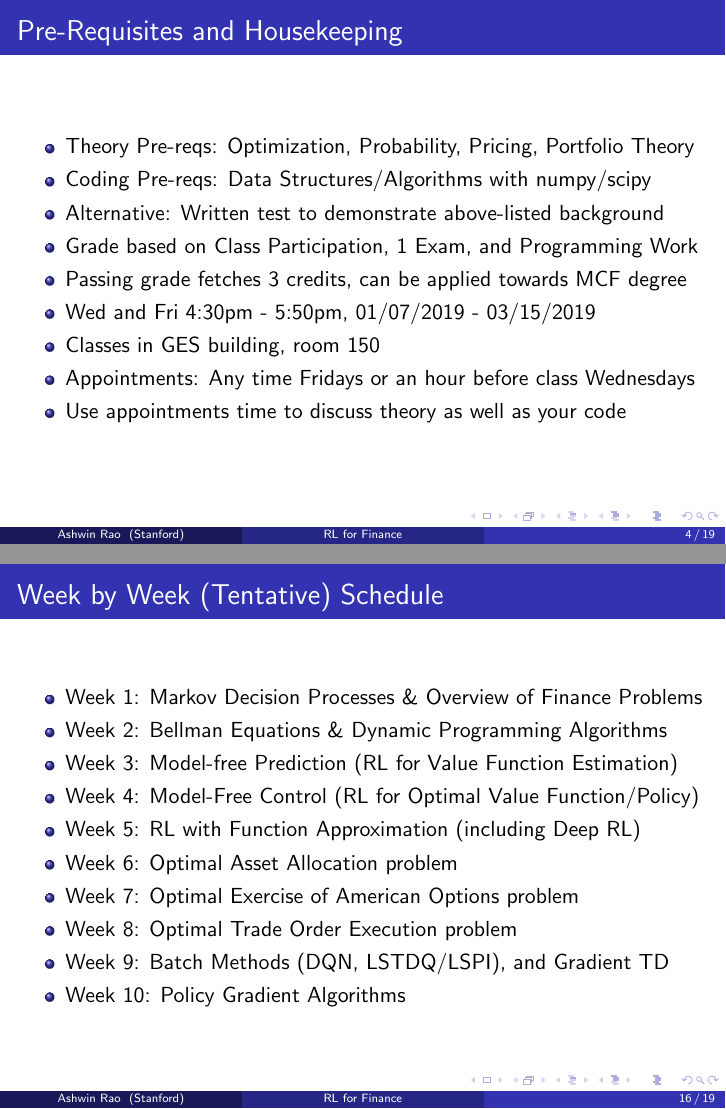
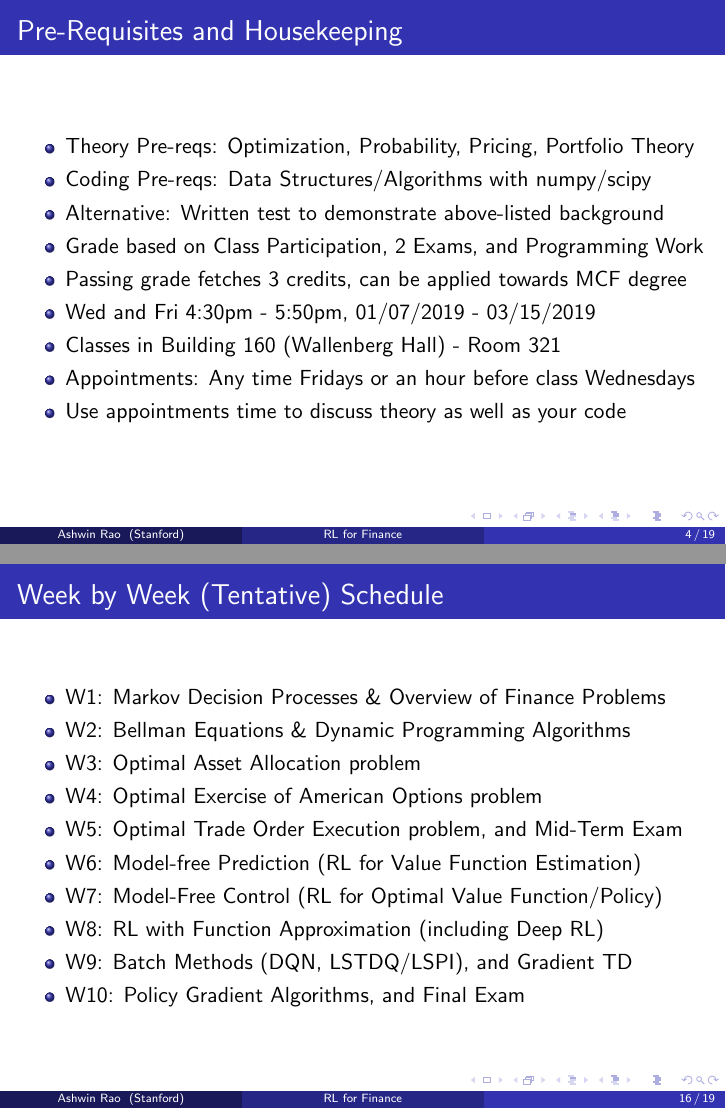
Before and after one commit to coverdrive/technical-documents, LaTeX slides (finance/cme241/Stanford-CME241.tex): pages 4 and 16 of 19, joined at a grey line. Compiled offline with pdfLaTeX.

Commit message:
few more changes

```diff
--- a/finance/cme241/Stanford-CME241.tex
+++ b/finance/cme241/Stanford-CME241.tex
@@ -148,10 +148,10 @@ An important goal of this course is to effectively blend:
 \item Theory Pre-reqs: Optimization, Probability, Pricing, Portfolio Theory
 \item Coding Pre-reqs: Data Structures/Algorithms with numpy/scipy
 \item Alternative: Written test to demonstrate above-listed background
-\item Grade based on Class Participation, 1 Exam, and Programming Work
+\item Grade based on Class Participation, 2 Exams, and Programming Work
 \item Passing grade fetches 3 credits, can be applied towards MCF degree
 \item Wed and Fri 4:30pm - 5:50pm, 01/07/2019 - 03/15/2019
-\item Classes in GES building, room 150
+\item Classes in Building 160 (Wallenberg Hall) - Room 321
 \item Appointments: Any time Fridays or an hour before class Wednesdays
 \item Use appointments time to discuss theory as well as your code
 \end{itemize}
@@ -314,16 +314,16 @@ An important goal of this course is to effectively blend:
 \begin{frame}
 \frametitle{Week by Week (Tentative) Schedule}
 \begin{itemize}
-\item Week 1: Markov Decision Processes \& Overview of Finance Problems
-\item Week 2: Bellman Equations \& Dynamic Programming Algorithms
-\item Week 3: Model-free Prediction (RL for Value Function Estimation)
-\item Week 4: Model-Free Control (RL for Optimal Value Function/Policy)
-\item Week 5: RL with Function Approximation (including Deep RL)
-\item Week 6: Optimal Asset Allocation problem
-\item Week 7: Optimal Exercise of American Options problem
-\item Week 8: Optimal Trade Order Execution problem
-\item Week 9: Batch Methods (DQN, LSTDQ/LSPI), and Gradient TD
-\item Week 10: Policy Gradient Algorithms
+\item W1: Markov Decision Processes \& Overview of Finance Problems
+\item W2: Bellman Equations \& Dynamic Programming Algorithms
+\item W3: Optimal Asset Allocation problem
+\item W4: Optimal Exercise of American Options problem
+\item W5: Optimal Trade Order Execution problem, and Mid-Term Exam
+\item W6: Model-free Prediction (RL for Value Function Estimation)
+\item W7: Model-Free Control (RL for Optimal Value Function/Policy)
+\item W8: RL with Function Approximation (including Deep RL)
+\item W9: Batch Methods (DQN, LSTDQ/LSPI), and Gradient TD
+\item W10: Policy Gradient Algorithms, and Final Exam
 
 \end{itemize}
 \end{frame}
```
Also changed, not shown: finance/cme241/Stanford-CME241.pdf, finance/cme241/Stanford-CME241.tex (2 more changed lines).
